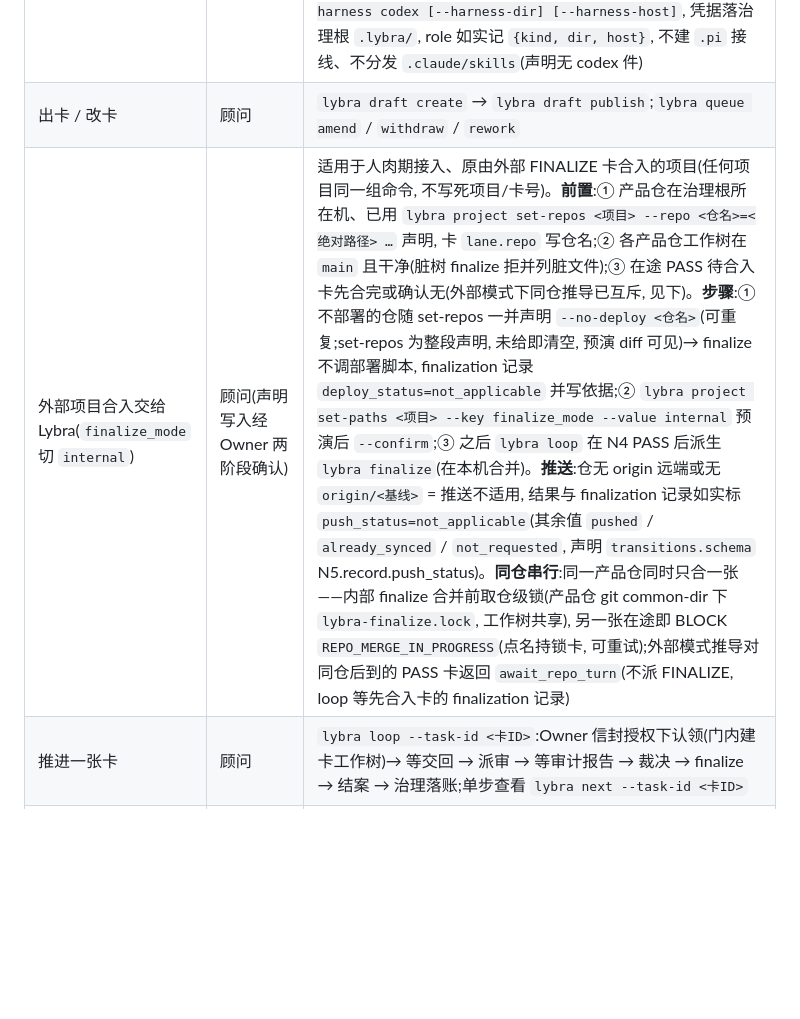
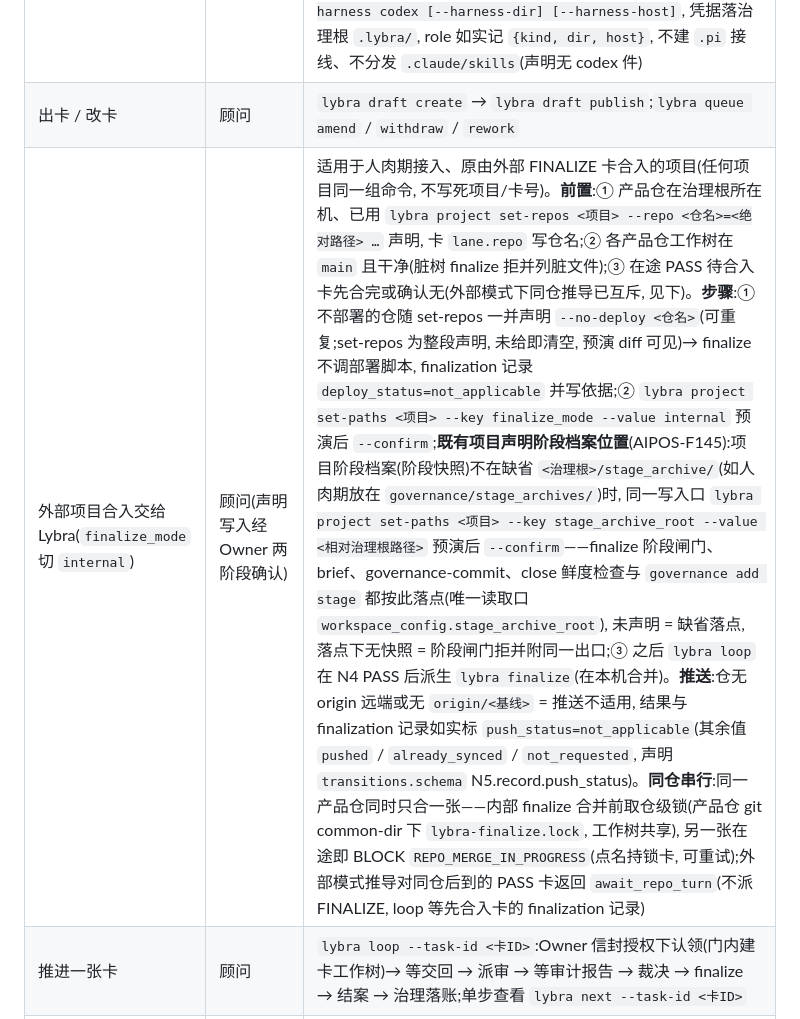
Before and after one commit to kiwiai777/lybra, a Markdown page: tools/aipos_cli/README.md, the part around the change. GitHub-like rendering; blank space fills up the shorter version.

Commit message:
AIPOS-F145 件③: 命令说明补「既有项目声明阶段档案位置」(set-paths --key stage_archive_root, 外部项目合入交给 Lybra 一节)
Co-Authored-By: Claude Opus 5.5 <noreply@anthropic.com>

```diff
--- a/tools/aipos_cli/README.md
+++ b/tools/aipos_cli/README.md
@@ -13,7 +13,7 @@
 |---|---|---|
 | 接入新项目 | 顾问(Owner 只敲向导标出的两步) | `lybra onboarding guide <项目名>` 打印该项目专属的全部步骤与失败出口;其中建项目 = `lybra project new`, 声明产品仓 = `lybra project set-repos`(写 project.json 的 `set-repo` / `set-repos` / `set-paths` / `set-workstation` / `set-meta` 同一两阶段:缺省预演, 打印将写的 project.json diff 与校验结果、零写入;`--confirm` 才写;输出首行写明目标项目、来源与 project.json 绝对路径。目标项目 = 显式项目名 > `--workspace-root` / 当前目录所在治理根的 project.json#project > 拒, 绝不回落 home 级活动项目;显式项目名与所在治理根不一致 = 拒并列出两者;`freeze-legacy`、`dispatch-mode set` 同一解析。`set-meta --phase/--note` 写 project.json 说明键, 键须先在 config.schema project_json 声明);逐步自检 `lybra onboarding check`。顾问会话 harness:`--advisor-harness` 取值读 `distribution.schema` `harness_semantics.kinds`(`advisor_session=true` 的 kind, 缺省 `claude-code` = 既有向导);`codex` = Codex 会话(可在他机, `--advisor-host` 给会话所在机, 其短名作顾问实例名 host 段, 不默认成治理根所在机)——第 5 步写 `lybra roles enroll --harness codex [--harness-dir] [--harness-host]`, 凭据落治理根 `.lybra/`, role 如实记 `{kind, dir, host}`, 不建 `.pi` 接线、不分发 `.claude/skills`(声明无 codex 件) |
 | 出卡 / 改卡 | 顾问 | `lybra draft create` → `lybra draft publish`;`lybra queue amend` / `withdraw` / `rework` |
-| 外部项目合入交给 Lybra(`finalize_mode` 切 `internal`) | 顾问(声明写入经 Owner 两阶段确认) | 适用于人肉期接入、原由外部 FINALIZE 卡合入的项目(任何项目同一组命令, 不写死项目/卡号)。**前置**:① 产品仓在治理根所在机、已用 `lybra project set-repos <项目> --repo <仓名>=<绝对路径> …` 声明, 卡 `lane.repo` 写仓名;② 各产品仓工作树在 `main` 且干净(脏树 finalize 拒并列脏文件);③ 在途 PASS 待合入卡先合完或确认无(外部模式下同仓推导已互斥, 见下)。**步骤**:① 不部署的仓随 set-repos 一并声明 `--no-deploy <仓名>`(可重复;set-repos 为整段声明, 未给即清空, 预演 diff 可见)→ finalize 不调部署脚本, finalization 记录 `deploy_status=not_applicable` 并写依据;② `lybra project set-paths <项目> --key finalize_mode --value internal` 预演后 `--confirm`;③ 之后 `lybra loop` 在 N4 PASS 后派生 `lybra finalize`(在本机合并)。**推送**:仓无 origin 远端或无 `origin/<基线>` = 推送不适用, 结果与 finalization 记录如实标 `push_status=not_applicable`(其余值 `pushed` / `already_synced` / `not_requested`, 声明 `transitions.schema` N5.record.push_status)。**同仓串行**:同一产品仓同时只合一张——内部 finalize 合并前取仓级锁(产品仓 git common-dir 下 `lybra-finalize.lock`, 工作树共享), 另一张在途即 BLOCK `REPO_MERGE_IN_PROGRESS`(点名持锁卡, 可重试);外部模式推导对同仓后到的 PASS 卡返回 `await_repo_turn`(不派 FINALIZE, loop 等先合入卡的 finalization 记录) |
+| 外部项目合入交给 Lybra(`finalize_mode` 切 `internal`) | 顾问(声明写入经 Owner 两阶段确认) | 适用于人肉期接入、原由外部 FINALIZE 卡合入的项目(任何项目同一组命令, 不写死项目/卡号)。**前置**:① 产品仓在治理根所在机、已用 `lybra project set-repos <项目> --repo <仓名>=<绝对路径> …` 声明, 卡 `lane.repo` 写仓名;② 各产品仓工作树在 `main` 且干净(脏树 finalize 拒并列脏文件);③ 在途 PASS 待合入卡先合完或确认无(外部模式下同仓推导已互斥, 见下)。**步骤**:① 不部署的仓随 set-repos 一并声明 `--no-deploy <仓名>`(可重复;set-repos 为整段声明, 未给即清空, 预演 diff 可见)→ finalize 不调部署脚本, finalization 记录 `deploy_status=not_applicable` 并写依据;② `lybra project set-paths <项目> --key finalize_mode --value internal` 预演后 `--confirm`;**既有项目声明阶段档案位置**(AIPOS-F145):项目阶段档案(阶段快照)不在缺省 `<治理根>/stage_archive/`(如人肉期放在 `governance/stage_archives/`)时, 同一写入口 `lybra project set-paths <项目> --key stage_archive_root --value <相对治理根路径>` 预演后 `--confirm`——finalize 阶段闸门、brief、governance-commit、close 鲜度检查与 `governance add stage` 都按此落点(唯一读取口 `workspace_config.stage_archive_root`), 未声明 = 缺省落点, 落点下无快照 = 阶段闸门拒并附同一出口;③ 之后 `lybra loop` 在 N4 PASS 后派生 `lybra finalize`(在本机合并)。**推送**:仓无 origin 远端或无 `origin/<基线>` = 推送不适用, 结果与 finalization 记录如实标 `push_status=not_applicable`(其余值 `pushed` / `already_synced` / `not_requested`, 声明 `transitions.schema` N5.record.push_status)。**同仓串行**:同一产品仓同时只合一张——内部 finalize 合并前取仓级锁(产品仓 git common-dir 下 `lybra-finalize.lock`, 工作树共享), 另一张在途即 BLOCK `REPO_MERGE_IN_PROGRESS`(点名持锁卡, 可重试);外部模式推导对同仓后到的 PASS 卡返回 `await_repo_turn`(不派 FINALIZE, loop 等先合入卡的 finalization 记录) |
 | 推进一张卡 | 顾问 | `lybra loop --task-id <卡ID>`:Owner 信封授权下认领(门内建卡工作树)→ 等交回 → 派审 → 等审计报告 → 裁决 → finalize → 结案 → 治理落账;单步查看 `lybra next --task-id <卡ID>` |
 | 看 loop 进度 | 顾问 / Owner(治理根所在机, 经 ssh 亦可) | `lybra loop status [--task-id <卡ID>] [--json]`:读 loop 运行记录(落点 project.json `paths.loop_runs_root`, 缺省 `5_tasks/records/loop_runs/<卡ID>/`)+ 本机探活 + 判停滞, 给出运行中 / `stalled` / `launch_dead` / `loop_dead` / 已结束(含结束原因)、当前步与等待对象、拉起进程存活 / 已运行 / 距最近输出、记录与日志路径;缺 `--task-id` 列本项目全部未结束的运行。loop 的人读输出同时写进记录旁的日志(路径由 loop 首行与 status 给出), 后台跑 loop 不必自选 `/tmp` 落点。**后台跑 loop 后一律用 `lybra loop status` 看进度, 禁 tail / grep 原始日志自判**(判据唯一在产品: 状态集、停滞阈值与结束原因声明在 `schema/verbs.schema.json` `lybra_loop.run_record`)。记录与日志只含步骤 / 进程 / 活动类别与时间 / 结束原因, 不含会话正文、工具参数与凭据 |
 | 取下一张 / 按子项目看进度 | 顾问 / Owner | 结案后取下一张 = `lybra next`(不带 `--task-id` = 项目扫描):首行「下一张可推进卡」= pending、可推导(依赖全部满足)的卡中优先级最高者(priority 值序读 `enums.schema`, 同级按卡号), 附可照抄的认领命令;没有就写明原因。依赖判据唯一:卡 `depends_on` 每一项都满足 `dependency_condition`(缺省 = 被依赖卡已结案;值域与判据声明在 `schema/card.schema.json` `dependency_gate`)才算满足, 只读被依赖卡的门生记录, 不读卡面自报;依赖未满足的卡 `lybra next --task-id` 不派生认领、门 claim 拒(`DEPENDENCY_UNMET`)。按子项目(lane = 卡解析后的产品仓, project.json `repos.items` 仓名;单仓项目 = code_repo 路径)看:`lybra next` / `lybra brief` / `lybra loop status` / `lybra needs-owner` 同一 `--lane <仓名>` 过滤(参数声明 `schema/verbs.schema.json` `lane_view`;子项目跨仓时重复给出 `--lane <仓a> --lane <仓b>` 一并看);不带 `--lane` 时 `brief` 与 `needs-owner` 按 lane 分组输出。lane 解析不了的卡:不带 `--lane` 时标「(lane 不可解析)」照列并给原因;带 `--lane` 时不混入所选 lane, 在输出末尾单独一组「未归 lane N 张」(计数 + 卡号, 补卡面 `lane.repo` 或冻结);`--lane` 写了未声明的仓 = 拒并列出可选值。**视图口径(AIPOS-F141)**:四个视图共用唯一可见卡入口 `machine_zone.visible_cards`(声明 `lane_view.visible_cards`), 与 `next` 同一口径——存量冻结卡(`lybra project freeze-legacy`)缺省不列, 末尾汇总「冻结 N 张未列」;`--include-frozen` 照列并标 `[frozen]`(只读);冻结清单读不出 = 不隐藏任何卡并点名错误;`lybra loop status --task-id <卡>` 是显式点名, 冻结也照列 |
```
